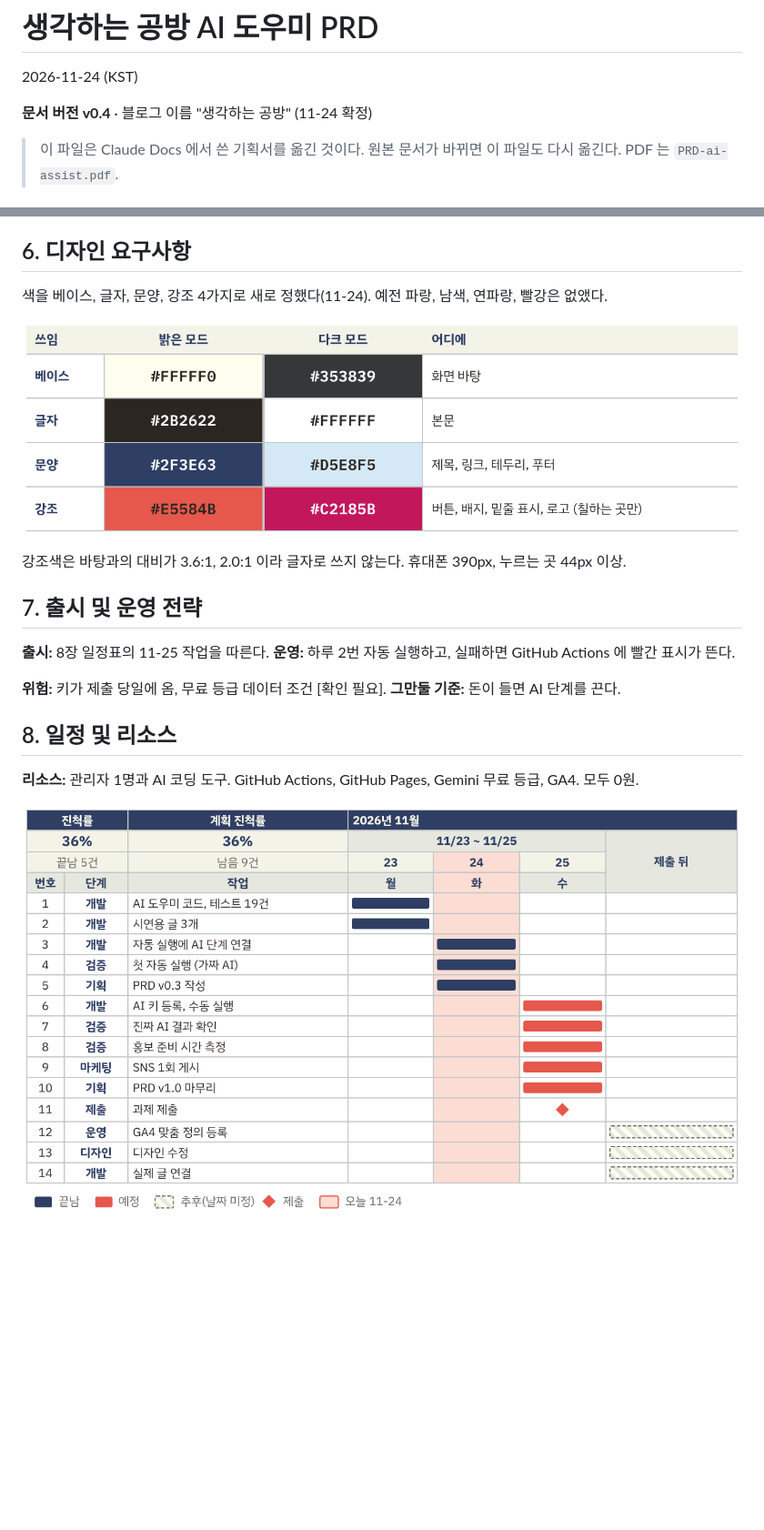
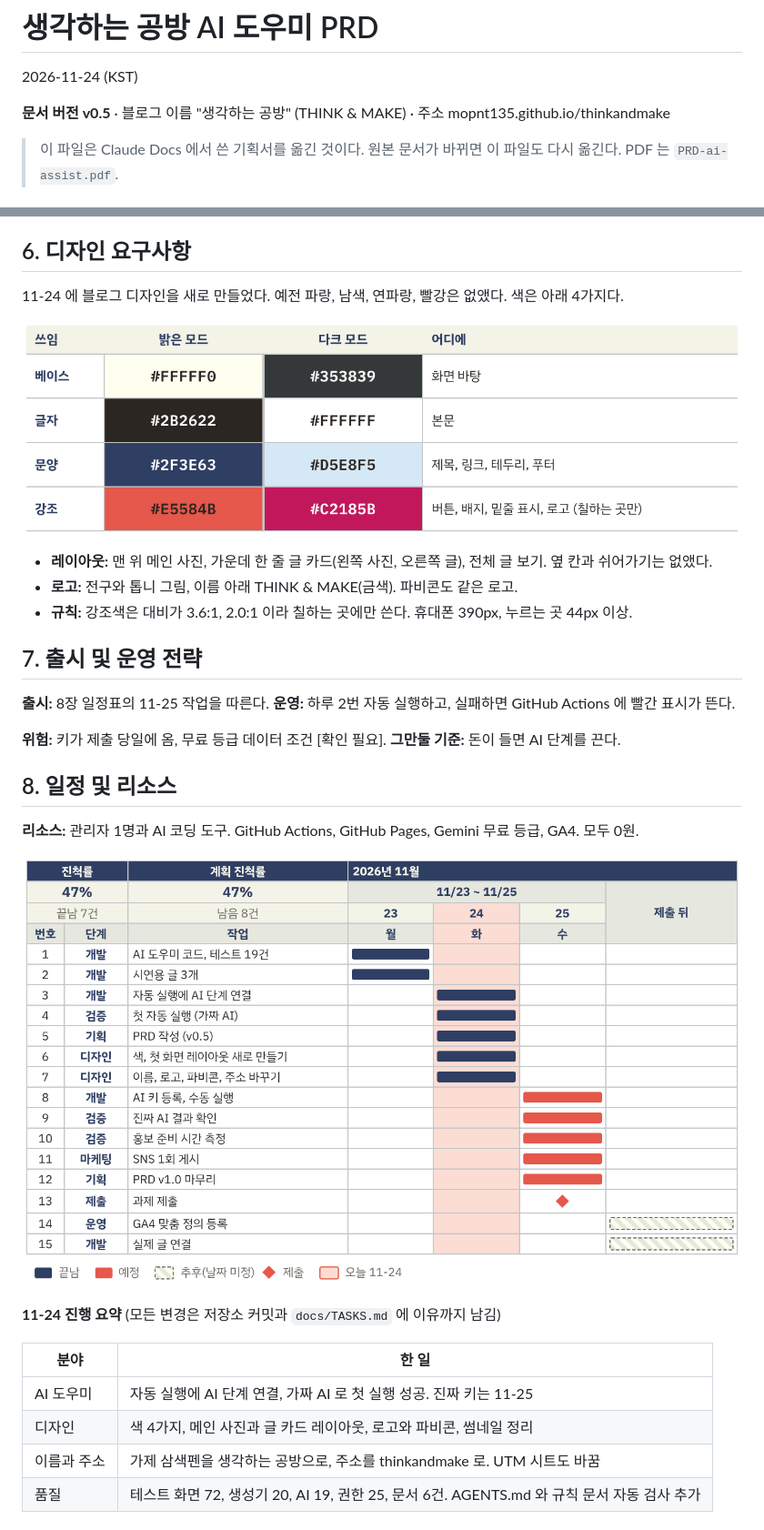
Before and after one commit to mopnt135/test-261117, a Markdown page: docs/PRD-ai-assist.md, 2 parts joined by grey strips. Shown at 91% size. Drawn GitHub-style; pictures changed too: docs/PRD-ai-assist-schedule.png; blank space fills up the shorter version.

Commit message:
AI 도우미 PRD v0.5: 오늘 진행한 일 정리
사용자 요청으로 11-24 에 한 일을 PRD 에 정리했다.
- 버전 줄: v0.5, 블로그 이름(THINK & MAKE)과 새 주소.
- 6장 디자인 요구사항: 디자인을 새로 만든 날, 레이아웃(메인 사진, 한 줄 글 카드,
  옆 칸과 쉬어가기 없앰), 로고(전구와 톱니, THINK & MAKE, 파비콘), 색 규칙.
- 8장 일정: 간트 차트에 디자인 작업 2줄을 끝남으로 넣고(끝남 7, 예정 6, 추후 2, 진척률 47%),
  '11-24 진행 요약' 표(AI 도우미, 디자인, 이름과 주소, 품질)를 더했다.
Claude Docs 원본, 마크다운, PDF 를 같게 맞췄다. PDF 는 약 2.5쪽(사용자 허용 범위).

Co-Authored-By: Claude Opus 5.5 <noreply@anthropic.com>
Claude-Session: https://claude.ai/code/session_017BmF8tWy4fF2npSe36hDSh

```diff
--- a/docs/PRD-ai-assist.md
+++ b/docs/PRD-ai-assist.md
@@ -2,7 +2,7 @@
 
 2026-11-24 (KST)
 
-**문서 버전 v0.4** · 블로그 이름 "생각하는 공방" (11-24 확정)
+**문서 버전 v0.5** · 블로그 이름 "생각하는 공방" (THINK & MAKE) · 주소 mopnt135.github.io/thinkandmake
 
 > 이 파일은 Claude Docs 에서 쓴 기획서를 옮긴 것이다. 원본 문서가 바뀌면 이 파일도 다시 옮긴다. PDF 는 `PRD-ai-assist.pdf`.
 
@@ -63,11 +63,13 @@
 
 ## 6. 디자인 요구사항
 
-색을 베이스, 글자, 문양, 강조 4가지로 새로 정했다(11-24). 예전 파랑, 남색, 연파랑, 빨강은 없앴다.
+11-24 에 블로그 디자인을 새로 만들었다. 예전 파랑, 남색, 연파랑, 빨강은 없앴다. 색은 아래 4가지다.
 
 ![색 견본: 베이스 #FFFFF0/#353839, 글자 #2B2622/#FFFFFF, 문양 #2F3E63/#D5E8F5, 강조 #E5584B/#C2185B (밝은 모드/다크 모드)](PRD-ai-assist-colors.png)
 
-강조색은 바탕과의 대비가 3.6:1, 2.0:1 이라 글자로 쓰지 않는다. 휴대폰 390px, 누르는 곳 44px 이상.
+- **레이아웃:** 맨 위 메인 사진, 가운데 한 줄 글 카드(왼쪽 사진, 오른쪽 글), 전체 글 보기. 옆 칸과 쉬어가기는 없앴다.
+- **로고:** 전구와 톱니 그림, 이름 아래 THINK & MAKE(금색). 파비콘도 같은 로고.
+- **규칙:** 강조색은 대비가 3.6:1, 2.0:1 이라 칠하는 곳에만 쓴다. 휴대폰 390px, 누르는 곳 44px 이상.
 
 ## 7. 출시 및 운영 전략
 
@@ -79,4 +81,13 @@
 
 **리소스:** 관리자 1명과 AI 코딩 도구. GitHub Actions, GitHub Pages, Gemini 무료 등급, GA4. 모두 0원.
 
-![일정표: 11-23 ~ 11-25 작업별 간트 차트, 끝남 5건, 예정 6건, 추후 3건](PRD-ai-assist-schedule.png)
+![일정표: 11-23 ~ 11-25 작업별 간트 차트, 끝남 7건, 예정 6건, 추후 2건](PRD-ai-assist-schedule.png)
+
+**11-24 진행 요약** (모든 변경은 저장소 커밋과 `docs/TASKS.md` 에 이유까지 남김)
+
+| 분야 | 한 일 |
+| --- | --- |
+| AI 도우미 | 자동 실행에 AI 단계 연결, 가짜 AI 로 첫 실행 성공. 진짜 키는 11-25 |
+| 디자인 | 색 4가지, 메인 사진과 글 카드 레이아웃, 로고와 파비콘, 썸네일 정리 |
+| 이름과 주소 | 가제 삼색펜을 생각하는 공방으로, 주소를 thinkandmake 로. UTM 시트도 바꿈 |
+| 품질 | 테스트 화면 72, 생성기 20, AI 19, 권한 25, 문서 6건. AGENTS.md 와 규칙 문서 자동 검사 추가 |
```
Also changed, not shown: docs/TASKS.md (+2 -1 lines), 1 other file.
